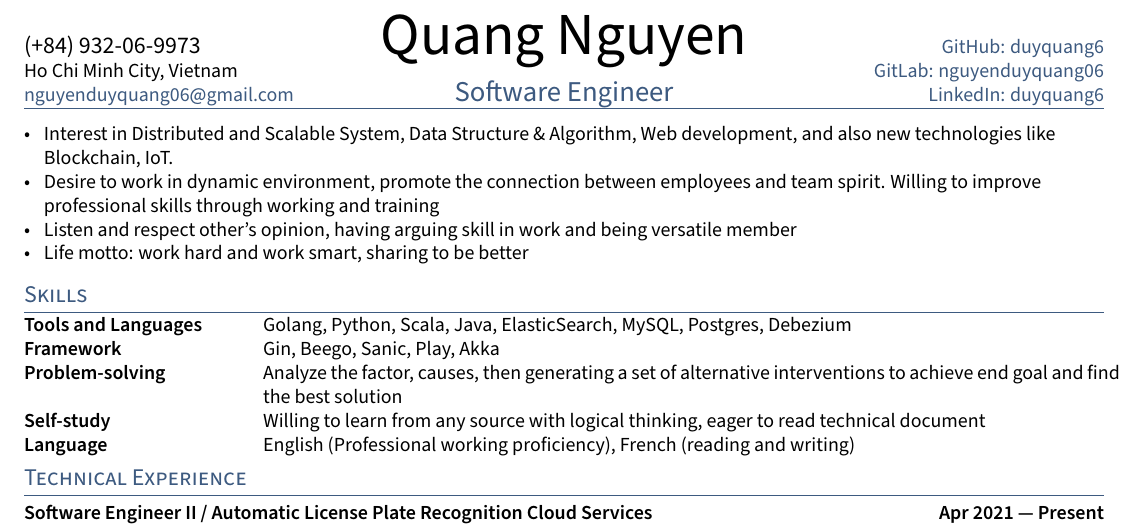
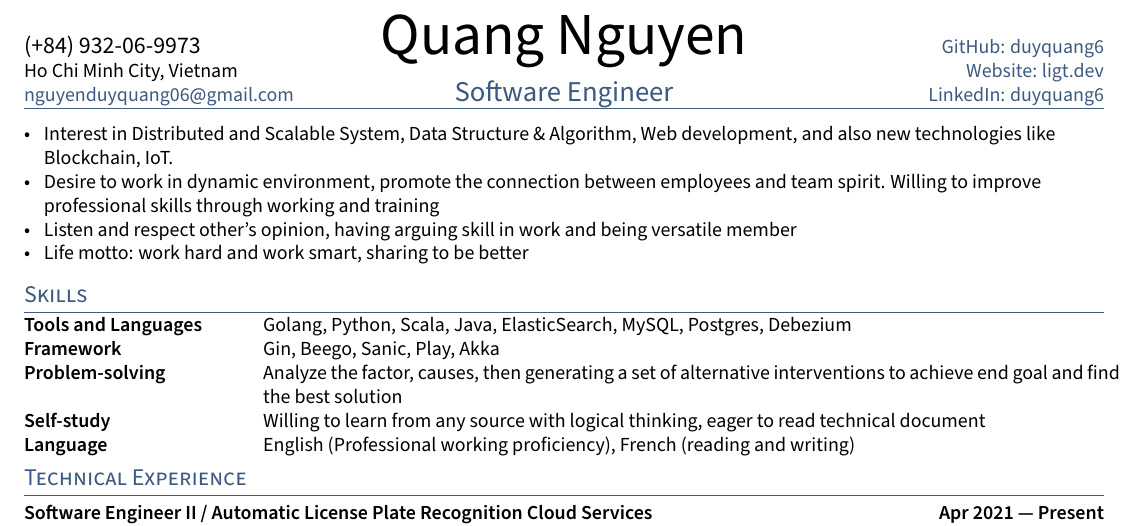
Before and after one commit to duyquang6/my-cv-template, a LaTeX CV (resume.tex, which reads sections/_header.tex): part of page 1 of 2, cut so that both start at the same text. Compiled offline with pdfLaTeX.

Commit message:
Update backlink to ligt.dev (#1)
* Update _header.tex

* Update resume.tex

* Add files via upload

```diff
--- a/resume.tex
+++ b/resume.tex
@@ -23,6 +23,7 @@
 \def\LinkedIn{duyquang6} % linkedin.com/in/______
 \def\github{duyquang6} % github username
 \def\gitlab{nguyenduyquang06} % gitlab username
+\def\website{ligt.dev} % website username
 \def\role{Software Engineer} % JOB TITLE
 
 \begin{document}
--- a/sections/_header.tex
+++ b/sections/_header.tex
@@ -18,7 +18,7 @@
 	\begin{minipage}[b]{.3\textwidth}
 	\raggedleft
 	\href{https://github.com/\github}{GitHub: \github} \\% github
-	\href{https://gitlab.com/\gitlab}{GitLab: \gitlab} \\% gitlab
+	\href{https://\website}{Website: \website} \\% website
 	\href{https://www.linkedin.com/in/\LinkedIn}{LinkedIn: \LinkedIn} % LinkedIn
 	\end{minipage}
 
```
Also changed, not shown: quangnguyen_cv_template.pdf.
